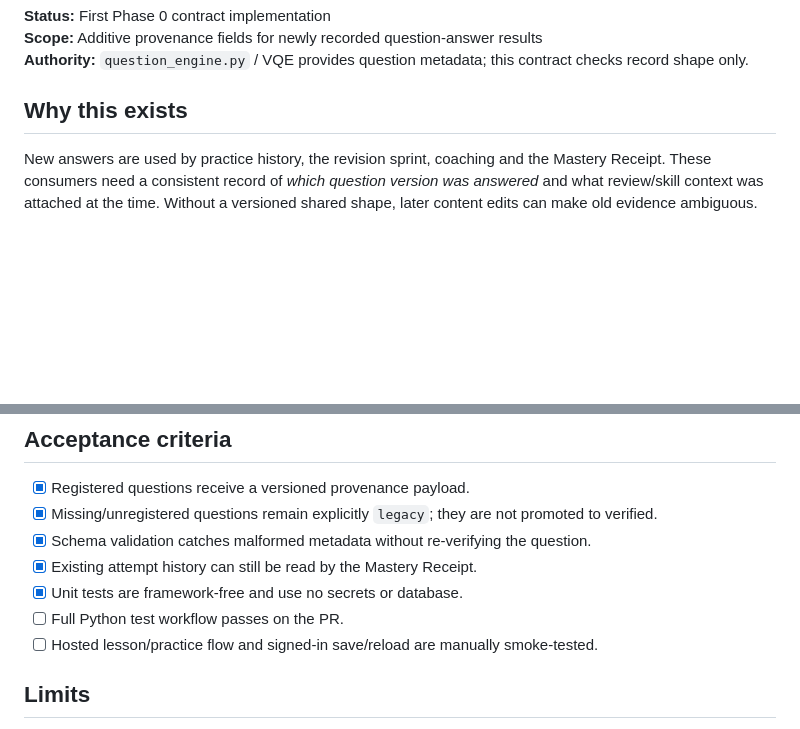
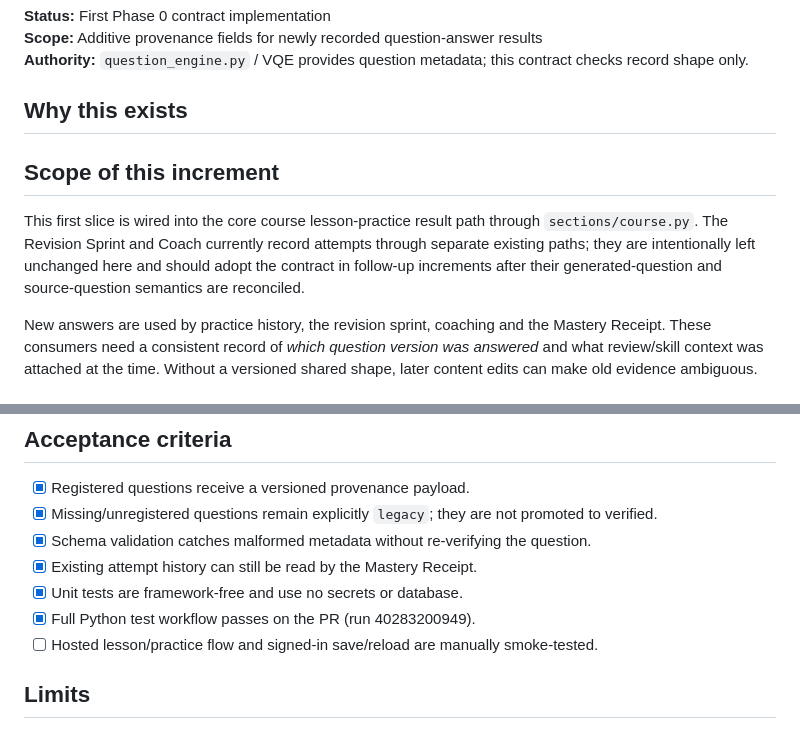
Before and after one commit to richman68899-hash/Vocogni, a Markdown page: docs/features/question-attempt-provenance.md, 2 parts joined by grey strips. Drawn GitHub-style; blank space fills up the shorter version.

Commit message:
Clarify current provenance scope and record CI result

```diff
--- a/docs/features/question-attempt-provenance.md
+++ b/docs/features/question-attempt-provenance.md
@@ -5,6 +5,10 @@
 **Authority:** `question_engine.py` / VQE provides question metadata; this contract checks record shape only.
 
 ## Why this exists
+
+## Scope of this increment
+
+This first slice is wired into the core course lesson-practice result path through `sections/course.py`. The Revision Sprint and Coach currently record attempts through separate existing paths; they are intentionally left unchanged here and should adopt the contract in follow-up increments after their generated-question and source-question semantics are reconciled.
 
 New answers are used by practice history, the revision sprint, coaching and the Mastery Receipt. These consumers need a consistent record of *which question version was answered* and what review/skill context was attached at the time. Without a versioned shared shape, later content edits can make old evidence ambiguous.
 
@@ -43,7 +47,7 @@ The contract is structural; it does **not** decide whether a question is mathema
 - [x] Schema validation catches malformed metadata without re-verifying the question.
 - [x] Existing attempt history can still be read by the Mastery Receipt.
 - [x] Unit tests are framework-free and use no secrets or database.
-- [ ] Full Python test workflow passes on the PR.
+- [x] Full Python test workflow passes on the PR (run 40283200949).
 - [ ] Hosted lesson/practice flow and signed-in save/reload are manually smoke-tested.
 
 ## Limits
```
